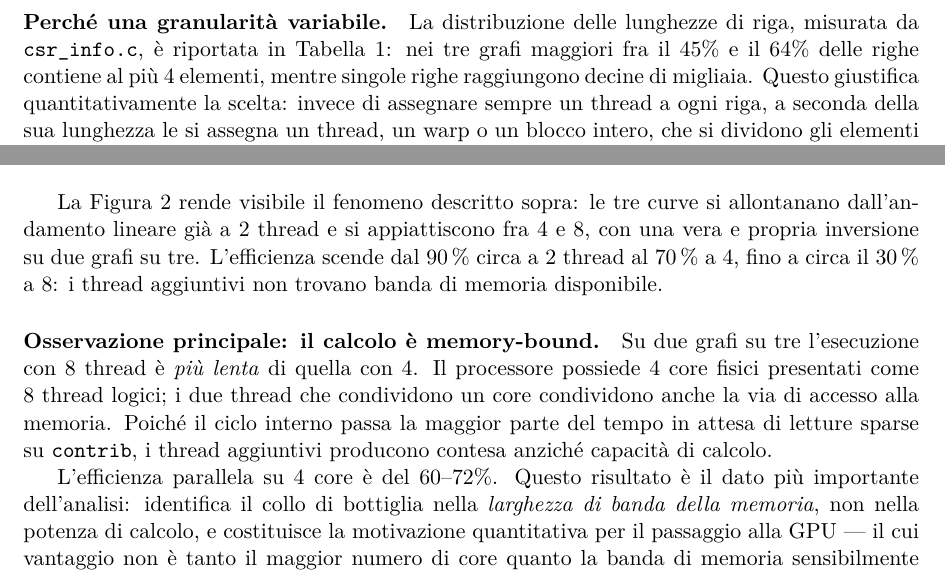
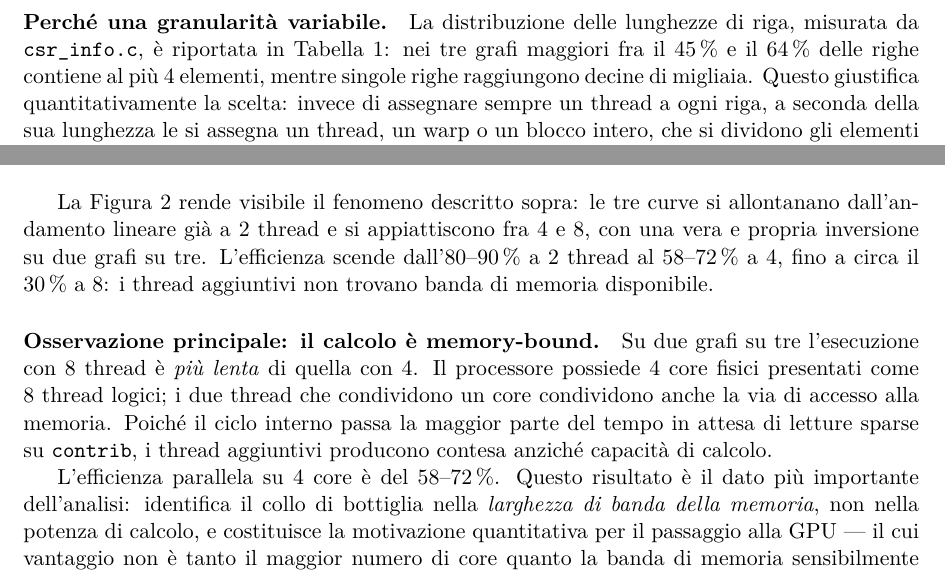
Before and after one commit to EmanueleCecchia/pagerank-openmp-cuda, a LaTeX document (relazione/relazione.tex): two parts of pages 12 and 14 of 17, joined at a grey line, cut so that both start at the same text. Compiled offline with pdfLaTeX.

Commit message:
Le cifre della 3.4 e della 4.3 tornano ai dati misurati
L'efficienza a 2 e 4 thread diventa un intervallo, 80-90 % e 58-72 %:
soc-LiveJournal1 sta sotto i valori singoli che erano dichiarati, e la
3.4 si contraddiceva da sola fra i due capoversi.

La 4.3 confronta con la VRAM il solo .csr, 318,7 MiB come in tab:dataset,
non .csr piu' .ids: il file degli identificatori resta sull'host.

Le percentuali rimaste senza spazio fine passano a \,\%, come le altre.

```diff
--- a/relazione/relazione.tex
+++ b/relazione/relazione.tex
@@ -762,8 +762,8 @@ blocco per riga a seconda della sua lunghezza).}
 
 \paragraph{Perché una granularità variabile.}
 La distribuzione delle lunghezze di riga, misurata da \texttt{csr\_info.c},
-è riportata in Tabella~\ref{tab:bins}: nei tre grafi maggiori fra il 45\% e
-il 64\% delle righe contiene al più 4 elementi, mentre singole righe
+è riportata in Tabella~\ref{tab:bins}: nei tre grafi maggiori fra il 45\,\% e
+il 64\,\% delle righe contiene al più 4 elementi, mentre singole righe
 raggiungono decine di migliaia. Questo giustifica quantitativamente la
 scelta: invece di assegnare sempre un thread a ogni riga, a seconda della
 sua lunghezza le si assegna un thread, un warp o un blocco intero, che si
@@ -950,7 +950,7 @@ del 100\,\%. Su \texttt{web-Google} e \texttt{web-BerkStan} il passaggio da
 La Figura~\ref{fig:scalabilita} rende visibile il fenomeno descritto sopra:
 le tre curve si allontanano dall'andamento lineare già a 2 thread e si
 appiattiscono fra 4 e 8, con una vera e propria inversione su due grafi su
-tre. L'efficienza scende dal 90\,\% circa a 2 thread al 70\,\% a 4, fino a
+tre. L'efficienza scende dall'80--90\,\% a 2 thread al 58--72\,\% a 4, fino a
 circa il 30\,\% a 8: i thread aggiuntivi non trovano banda di memoria
 disponibile.
 
@@ -962,7 +962,7 @@ accesso alla memoria. Poiché il ciclo interno passa la maggior parte del
 tempo in attesa di letture sparse su \texttt{contrib}, i thread aggiuntivi
 producono contesa anziché capacità di calcolo.
 
-L'efficienza parallela su 4 core è del 60--72\%. Questo risultato è il
+L'efficienza parallela su 4 core è del 58--72\,\%. Questo risultato è il
 dato più importante dell'analisi: identifica il collo di bottiglia nella
 \emph{larghezza di banda della memoria}, non nella potenza di calcolo, e
 costituisce la motivazione quantitativa per il passaggio alla GPU --- il cui
```
Also changed, not shown: relazione/relazione.tex (6 more changed lines).
